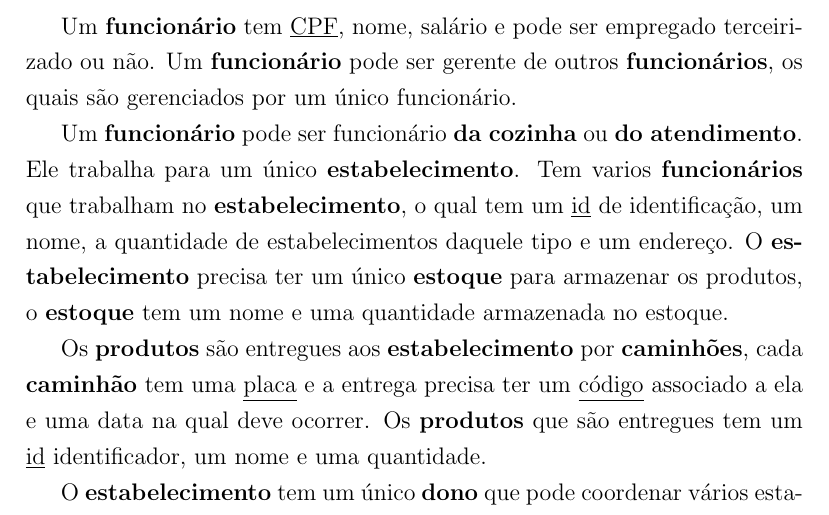
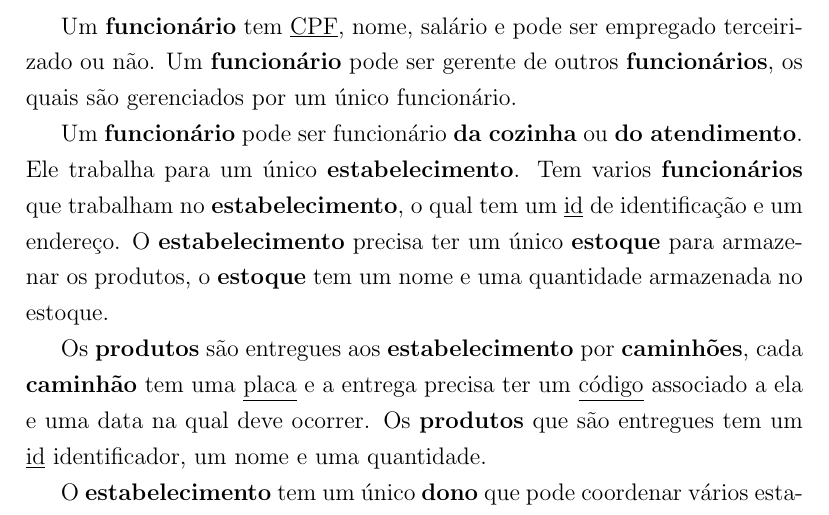
Before and after one commit to VLVentura/projeto-gdi, a LaTeX document (projeto-conceitual/minimundo.tex): part of page 2 of 2, cut so that both start at the same text. Compiled offline with pdfLaTeX.

Commit message:
Updating

```diff
--- a/projeto-conceitual/minimundo.tex
+++ b/projeto-conceitual/minimundo.tex
@@ -28,11 +28,11 @@ Vinícius Lima Ventura (vlv2)\\[0.2cm]}
 
 Um \textbf{funcionário} tem \underline{CPF}, nome, salário e pode ser empregado terceirizado ou não.  Um \textbf{funcionário} pode ser gerente de outros \textbf{funcionários}, os quais são gerenciados por um único funcionário.
 
-Um \textbf{funcionário} pode ser funcionário \textbf{da cozinha} ou \textbf{do atendimento}. Ele trabalha para um único \textbf{estabelecimento}. Tem varios \textbf{funcionários} que trabalham no \textbf{estabelecimento}, o qual tem um \underline{id} de identificação, um nome, a quantidade de estabelecimentos daquele tipo e um endereço. O \textbf{estabelecimento} precisa ter um único \textbf{estoque} para armazenar os produtos, o \textbf{estoque} tem um nome e uma quantidade armazenada no estoque.
+Um \textbf{funcionário} pode ser funcionário \textbf{da cozinha} ou \textbf{do atendimento}. Ele trabalha para um único \textbf{estabelecimento}. Tem varios \textbf{funcionários} que trabalham no \textbf{estabelecimento}, o qual tem um \underline{id} de identificação e um endereço. O \textbf{estabelecimento} precisa ter um único \textbf{estoque} para armazenar os produtos, o \textbf{estoque} tem um nome e uma quantidade armazenada no estoque.
 
 Os \textbf{produtos} são entregues aos \textbf{estabelecimento} por \textbf{caminhões}, cada \textbf{caminhão} tem uma \underline{placa} e a entrega precisa ter um \underline{código} associado a ela e uma data na qual deve ocorrer. Os \textbf{produtos} que são entregues tem um \underline{id} identificador, um nome e uma quantidade.
 
-O \textbf{estabelecimento} tem um único \textbf{dono} que pode coordenar vários estabelecimentos. O dono tem duas formas de gerir seu negócio, através de uma \textbf{matriz} que tem \underline{CNPJ} ou \textbf{franquia} que tem o \underline{CPF} do dono e um contato (formado por email e telefone).
+O \textbf{estabelecimento} tem um único \textbf{dono} que pode coordenar vários estabelecimentos. O \textbf{dono} tem \underline{CPF} e um contato (formato por email e telefone).
 
 Os \textbf{produtos} são usados para preparar os \textbf{pratos} dos \textbf{clientes}, os \textbf{pratos} são preparados pelos \textbf{funcionários da cozinha}, cada \textbf{prato} tem um \underline{id} identificador para ser vendido pelos \textbf{funcionários do atendimento}, nessas vendas um \textbf{desconto} pode ser aplicado, existem diferentes \undeline{tipos} de desconto. Quando o \textbf{prato} é vendido para o \textbf{cliente}, é necessário ter o \underline{CPF} do cliente.
 
```
Also changed, not shown: projeto-conceitual/projeto_conceitual.jpeg, 1 other file.
